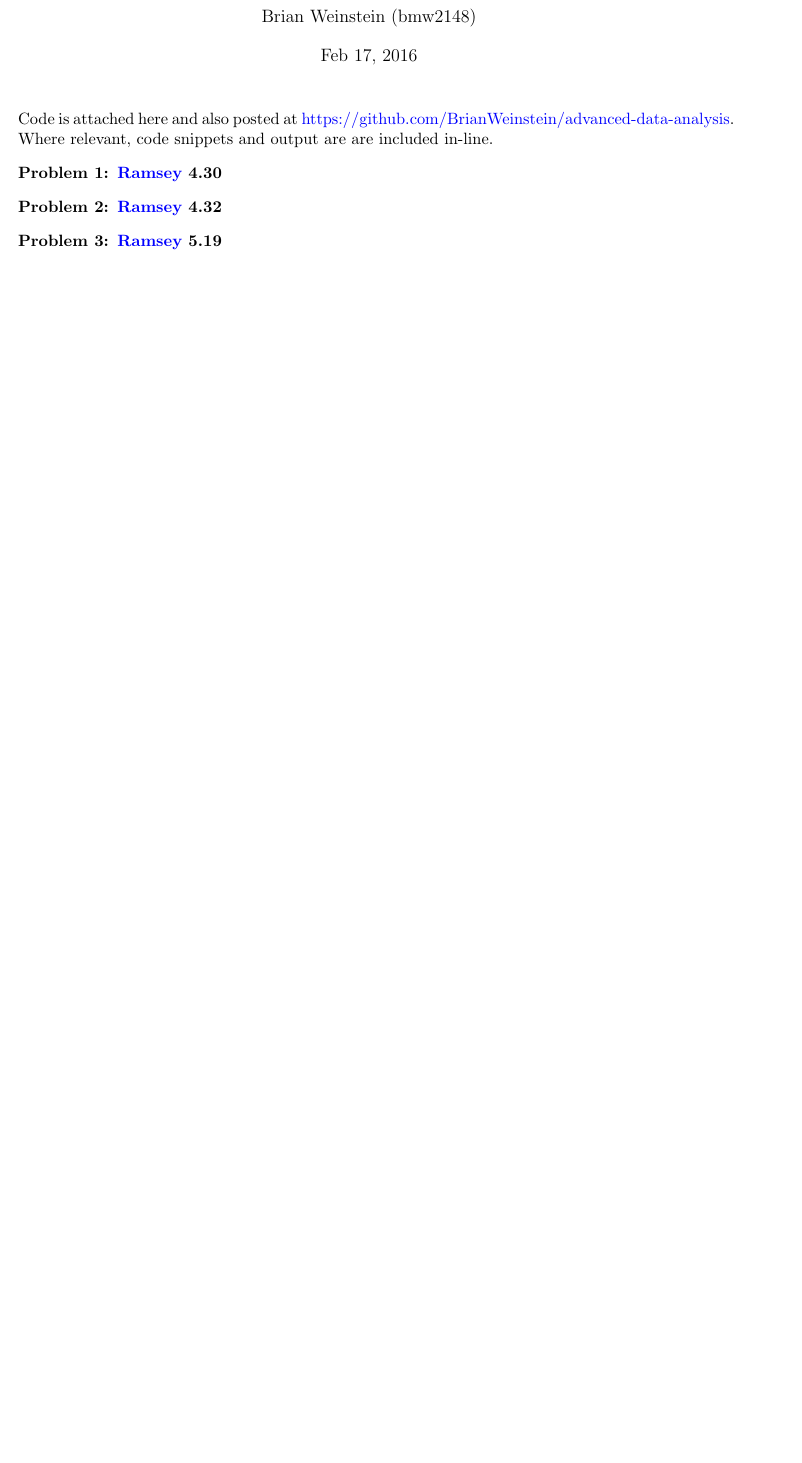
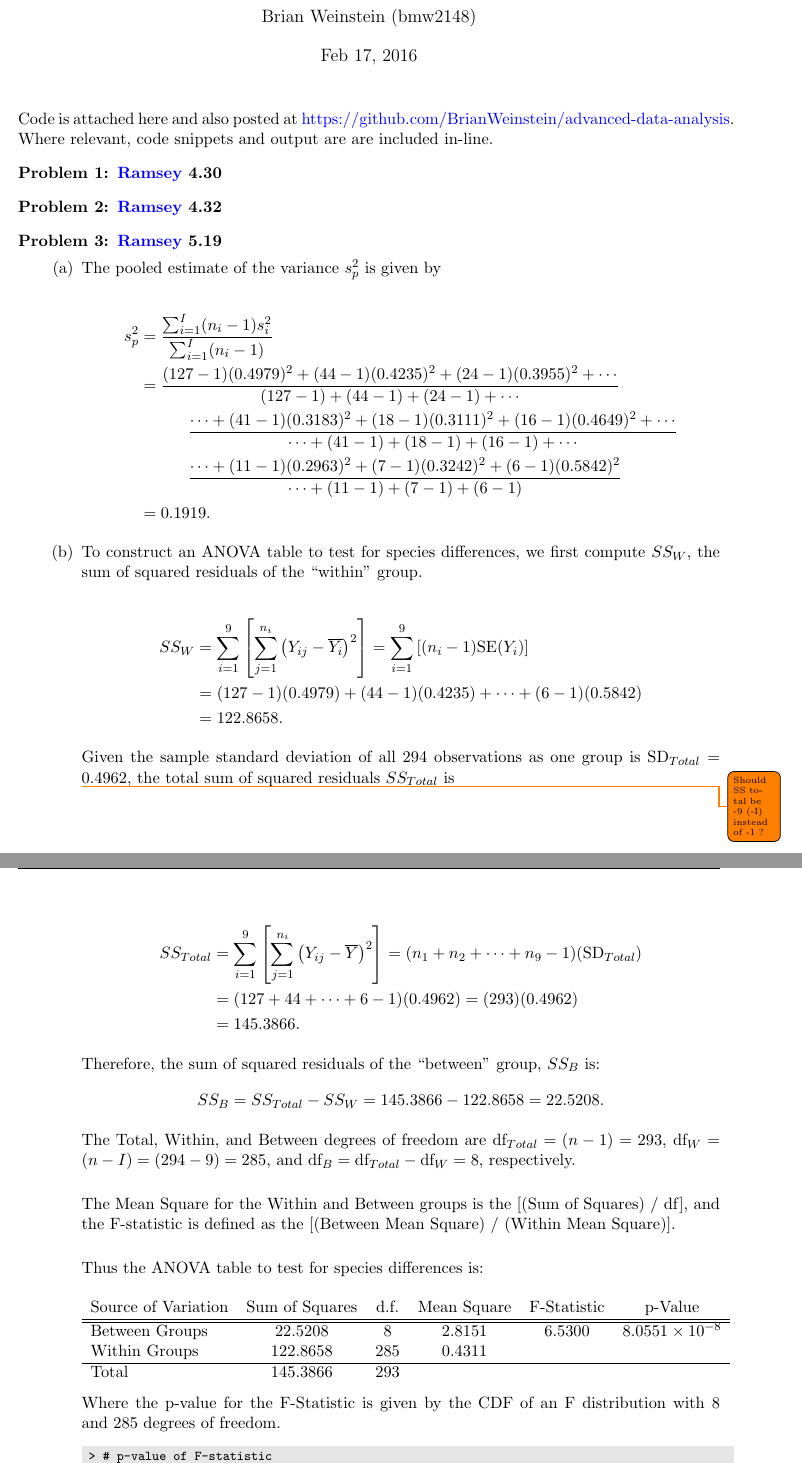
Before and after one commit to BrianWeinstein/advanced-data-analysis, a LaTeX problem sheet (homework_03/writeup/hw03_writeup.tex): part of page 1 of 2 before the commit and two parts of pages 1 and 2 of 3 after it, the two joined at a grey line, cut so that both start at the same text, the shorter picture padded with empty space. Compiled offline with pdfLaTeX.

Commit message:
started problem 3

```diff
--- a/homework_03/writeup/hw03_writeup.tex
+++ b/homework_03/writeup/hw03_writeup.tex
@@ -73,3 +73,56 @@ Code is attached here and also posted at \href{https://github.com/BrianWeinstein
 
 \titledquestion{\ramsey 5.19} % Problem 3
 
+\begin{parts}
+
+\part The pooled estimate of the variance $s_p^2$ is given by
+
+\begin{equation*}
+\begin{split}
+s_p^2 &= \frac{\sum_{i=1}^{I} (n_i -1 ) s_i^2}{\sum_{i=1}^{I} (n_i -1 )} \\
+&= \frac{   (127-1)(0.4979)^2  +  (44-1)(0.4235)^2  +  (24-1)(0.3955)^2  +  \cdots  }{(127-1) +  (44-1) +  (24-1)  +  \cdots} \\
+& \quad \quad \quad \frac{\cdots + (41-1)(0.3183)^2 + (18-1)(0.3111)^2  +  (16-1)(0.4649)^2 + \cdots}{\cdots + (41-1) + (18-1)  +  (16-1) + \cdots } \\
+& \quad \quad \quad \frac{\cdots  +  (11-1)(0.2963)^2  +  (7-1)(0.3242)^2  +  (6-1)(0.5842)^2  }{\cdots +  (11-1) +  (7-1)  +  (6-1)} \\
+&= 0.1919.
+\end{split}
+\end{equation*}
+
+\part To construct an ANOVA table to test for species differences, we first compute $SS_W$, the sum of squared residuals of the ``within'' group.
+
+\begin{align*}
+SS_W &= \sum_{i=1}^9 \left[ \sum_{j=1}^{n_i} \left( Y_{ij} - \overline{Y_i} \right)^2  \right] = \sum_{i=1}^9 \left[ (n_i - 1) \text{SE}(Y_i)  \right] \\
+&= (127 - 1)(0.4979) + (44 - 1)(0.4235) + \cdots + (6 - 1)(0.5842) \\
+&= 122.8658.
+\end{align*}
+
+Given the sample standard deviation of all 294 observations as one group is $\text{SD}_{Total} = 0.4962$, the total sum of squared residuals $SS_{Total}$ is
+
+\todo{Should SS total be -9 (-I) instead of -1 ?}
+\begin{align*}
+SS_{Total} &= \sum_{i=1}^9 \left[ \sum_{j=1}^{n_i} \left( Y_{ij} - \overline{Y} \right)^2  \right] = (n_1 + n_2 + \cdots + n_9 - 1) (\text{SD}_{Total}) \\
+&= (127 + 44 + \cdots + 6 - 1)(0.4962) =  (293)(0.4962)\\
+&= 145.3866.
+\end{align*}
+
+Therefore, the sum of squared residuals of the ``between'' group, $SS_B$ is:
+$$SS_B = SS_{Total} - SS_W = 145.3866 - 122.8658 = 22.5208.$$
+
+The Total, Within, and Between degrees of freedom are $\text{df}_{Total} = (n-1) = 293$, $\text{df}_W = (n-I)=(294-9) = 285$, and $\text{df}_B = \text{df}_{Total} - \text{df}_W  = 8$, respectively. \\
+
+The Mean Square for the Within and Between groups is the [(Sum of Squares) / df], and the F-statistic is defined as the [(Between Mean Square) / (Within Mean Square)]. \\
+
+Thus the ANOVA table to test for species differences is:
+
+\begin{center}
+  \begin{tabular}{ l c c c c c}
+    Source of Variation & Sum of Squares & d.f. & Mean Square & F-Statistic & p-Value \\ \hline \hline
+    Between Groups & 22.5208 & 8 & 2.8151 & 6.5300 & $8.0551 \times 10^{-8}$ \\
+    Within Groups & 122.8658 & 285 & 0.4311 & & \\ \hline
+    Total & 145.3866 & 293 & & &
+  \end{tabular}
+\end{center}
+
+\quad \linebreak
+Where the p-value for the F-Statistic is given by the CDF of an F distribution with 8 and 285 degrees of freedom.
+\begin{codeSmall}
+> # p-value of F-statistic
```
Also changed, not shown: homework_03/writeup/hw03_writeup.pdf, homework_03/writeup/hw03_writeup.tex (30 more changed lines), 1 other file.
